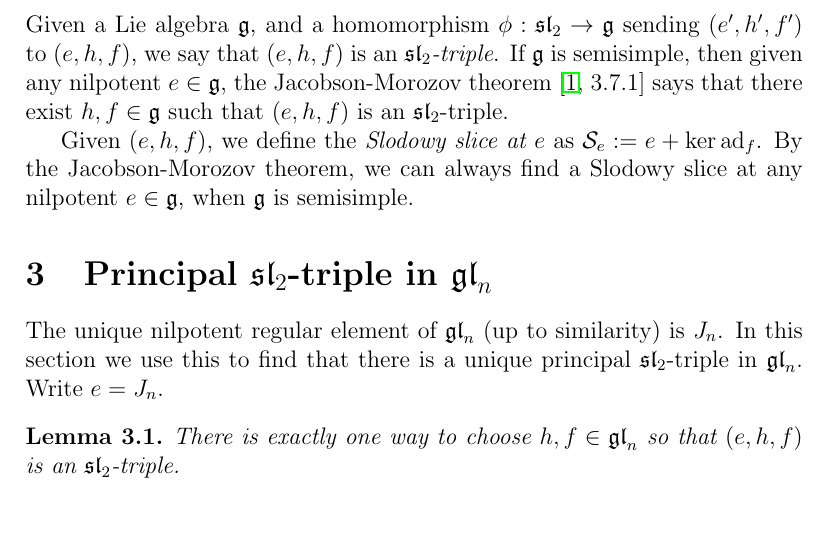
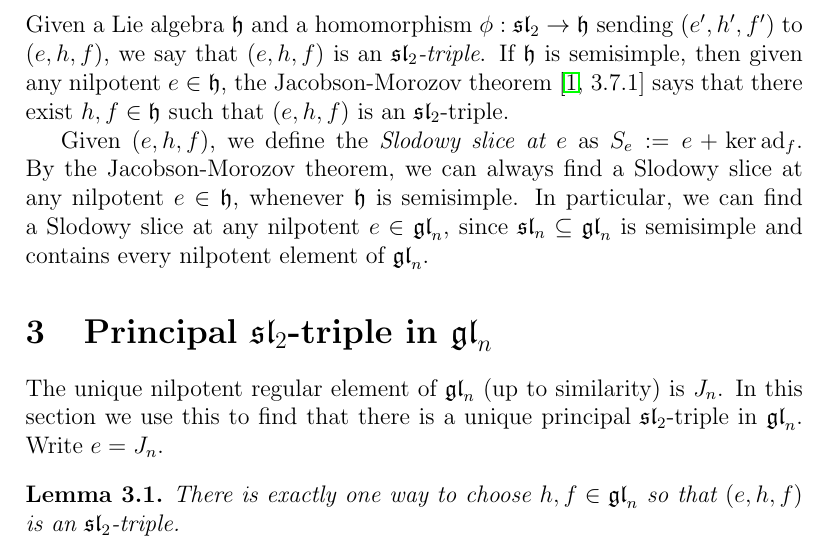
Before and after one commit to OwenConoly/springer, a LaTeX paper (paper.tex): part of page 7 of 32, cut so that both start at the same text, the shorter picture padded with empty space. Compiled offline with pdfLaTeX.

Commit message:
finish reading section 2

```diff
--- a/paper.tex
+++ b/paper.tex
@@ -206,11 +206,11 @@ Thus, we may write the Springer fiber at \(X\) in terms of flags, as
 
 A basis for \(\spl_2\) is
 \[e' := \begin{pmatrix}0 & 1 \\ 0 & 0 \\\end{pmatrix}, h' := \begin{pmatrix}1 & 0 \\0 & -1\end{pmatrix}, f' := \begin{pmatrix}0 & 0 \\1 & 0\end{pmatrix}.\]
-Given a Lie algebra \(\mathfrak{g}\), and a homomorphism \(\phi : \spl_2 \to \mathfrak{g}\) sending \((e', h', f')\) to \((e, h, f)\), we say that \((e, h, f)\) is an \emph{\(\spl_2\)-triple}.
-% Observe that \(e, f\) must be nilpotent, and \(h\) must be Cartan (TODO: what?)
-If \(\mathfrak{g}\) is semisimple, then given any nilpotent \(e \in \mathfrak{g}\), the Jacobson-Morozov theorem \cite[3.7.1]{ehf} says that there exist \(h, f \in \mathfrak{g}\) such that \((e, h, f)\) is an \(\spl_2\)-triple.
-\par Given \((e, h, f)\), we define the \emph{Slodowy slice at \(e\)} as \(\mathcal{S}_e := e + \ker \ad_f\).
-By the Jacobson-Morozov theorem, we can always find a Slodowy slice at any nilpotent \(e \in \mathfrak{g}\), when \(\mathfrak{g}\) is semisimple.
+Given a Lie algebra \(\mathfrak{h}\) and a homomorphism \(\phi : \spl_2 \to \mathfrak{h}\) sending \((e', h', f')\) to \((e, h, f)\), we say that \((e, h, f)\) is an \emph{\(\spl_2\)-triple}.
+If \(\mathfrak{h}\) is semisimple, then given any nilpotent \(e \in \mathfrak{h}\), the Jacobson-Morozov theorem \cite[3.7.1]{ehf} says that there exist \(h, f \in \mathfrak{h}\) such that \((e, h, f)\) is an \(\spl_2\)-triple.
+\par Given \((e, h, f)\), we define the \emph{Slodowy slice at \(e\)} as \(S_e := e + \ker \ad_f\).
+By the Jacobson-Morozov theorem, we can always find a Slodowy slice at any nilpotent \(e \in \mathfrak{h}\), whenever \(\mathfrak{h}\) is semisimple.
+In particular, we can find a Slodowy slice at any nilpotent \(e \in \gl_n\), since \(\spl_n \subseteq \gl_n\) is semisimple and contains every nilpotent element of \(\gl_n\).
 
 \section{Principal \texorpdfstring{\(\spl_2\)}{sl\_2}-triple in \texorpdfstring{\(\gl_n\)}{gl\_n}}\label{principal_sl2}
 The unique nilpotent regular element of \(\gl_n\) (up to similarity) is \(J_n\).
```
Also changed, not shown: paper.pdf.
